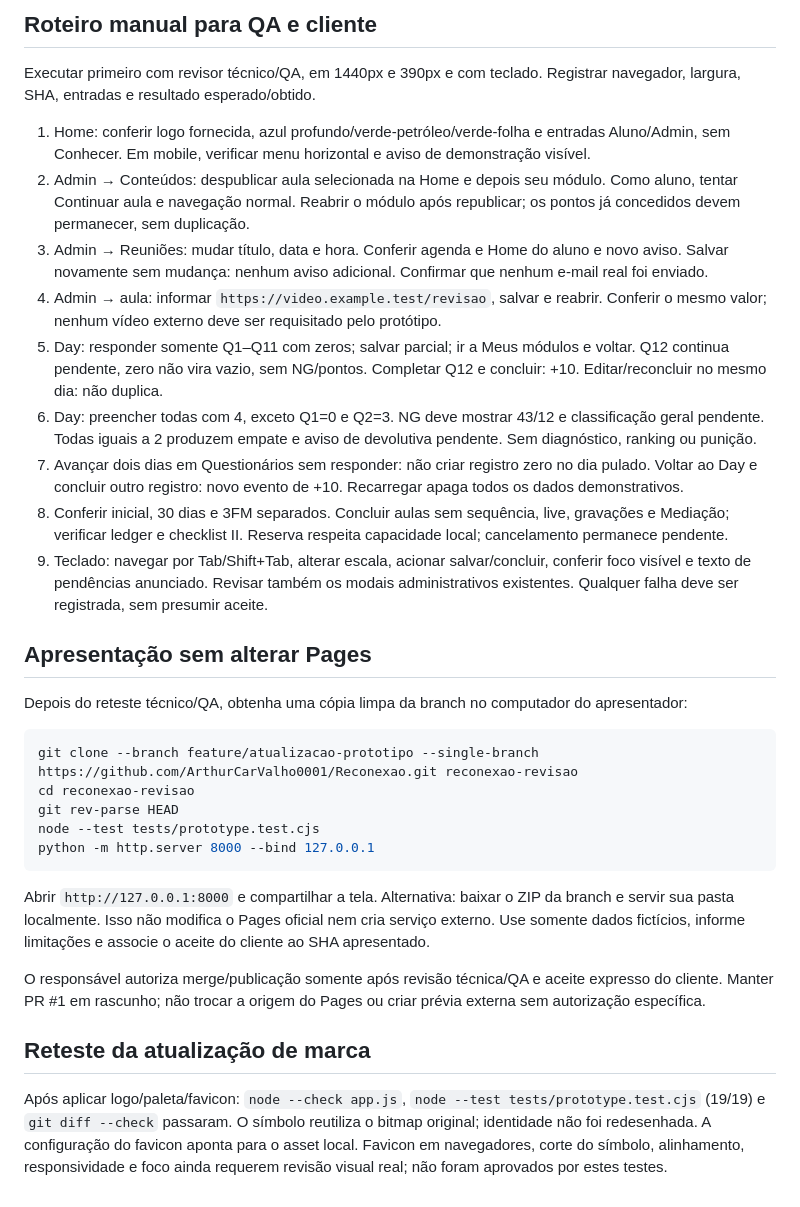
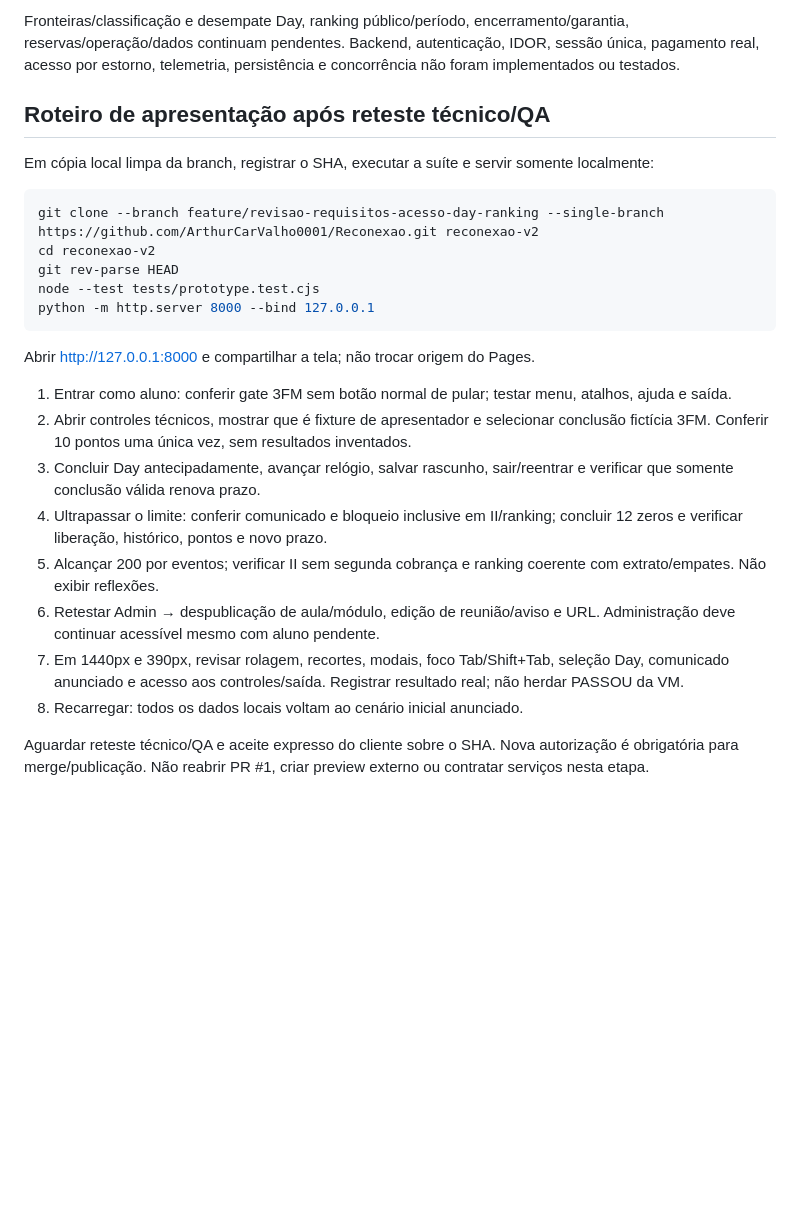
Before and after one commit to ArthurCarValho0001/Reconexao, a Markdown page: docs/TESTES_PROTOTIPO.md, the part around one of its changes. Rendered like a GitHub page; blank space fills up the shorter version.

````diff
--- a/docs/TESTES_PROTOTIPO.md
+++ b/docs/TESTES_PROTOTIPO.md
@@ -39,34 +41,27 @@ Os testes usam `node:vm` e DOM/FormData mínimos para executar as funções e o
 
-## Roteiro manual para QA e cliente
+Fronteiras/classificação e desempate Day, ranking público/período, encerramento/garantia, reservas/operação/dados continuam pendentes. Backend, autenticação, IDOR, sessão única, pagamento real, acesso por estorno, telemetria, persistência e concorrência não foram implementados ou testados.
 
-Executar primeiro com revisor técnico/QA, em 1440px e 390px e com teclado. Registrar navegador, largura, SHA, entradas e resultado esperado/obtido.
+## Roteiro de apresentação após reteste técnico/QA
 
-1. Home: conferir logo fornecida, azul profundo/verde-petróleo/verde-folha e entradas Aluno/Admin, sem Conhecer. Em mobile, verificar menu horizontal e aviso de demonstração visível.
-2. Admin → Conteúdos: despublicar aula selecionada na Home e depois seu módulo. Como aluno, tentar Continuar aula e navegação normal. Reabrir o módulo após republicar; os pontos já concedidos devem permanecer, sem duplicação.
-3. Admin → Reuniões: mudar título, data e hora. Conferir agenda e Home do aluno e novo aviso. Salvar novamente sem mudança: nenhum aviso adicional. Confirmar que nenhum e-mail real foi enviado.
-4. Admin → aula: informar `https://video.example.test/revisao`, salvar e reabrir. Conferir o mesmo valor; nenhum vídeo externo deve ser requisitado pelo protótipo.
-5. Day: responder somente Q1–Q11 com zeros; salvar parcial; ir a Meus módulos e voltar. Q12 continua pendente, zero não vira vazio, sem NG/pontos. Completar Q12 e concluir: +10. Editar/reconcluir no mesmo dia: não duplica.
-6. Day: preencher todas com 4, exceto Q1=0 e Q2=3. NG deve mostrar 43/12 e classificação geral pendente. Todas iguais a 2 produzem empate e aviso de devolutiva pendente. Sem diagnóstico, ranking ou punição.
-7. Avançar dois dias em Questionários sem responder: não criar registro zero no dia pulado. Voltar ao Day e concluir outro registro: novo evento de +10. Recarregar apaga todos os dados demonstrativos.
-8. Conferir inicial, 30 dias e 3FM separados. Concluir aulas sem sequência, live, gravações e Mediação; verificar ledger e checklist II. Reserva respeita capacidade local; cancelamento permanece pendente.
-9. Teclado: navegar por Tab/Shift+Tab, alterar escala, acionar salvar/concluir, conferir foco visível e texto de pendências anunciado. Revisar também os modais administrativos existentes. Qualquer falha deve ser registrada, sem presumir aceite.
+Em cópia local limpa da branch, registrar o SHA, executar a suíte e servir somente localmente:
 
-## Apresentação sem alterar Pages
-
-Depois do reteste técnico/QA, obtenha uma cópia limpa da branch no computador do apresentador:
-
-```sh
-git clone --branch feature/atualizacao-prototipo --single-branch https://github.com/ArthurCarValho0001/Reconexao.git reconexao-revisao
-cd reconexao-revisao
+~~~sh
+git clone --branch feature/revisao-requisitos-acesso-day-ranking --single-branch https://github.com/ArthurCarValho0001/Reconexao.git reconexao-v2
+cd reconexao-v2
 git rev-parse HEAD
 node --test tests/prototype.test.cjs
 python -m http.server 8000 --bind 127.0.0.1
-```
+~~~
 
-Abrir `http://127.0.0.1:8000` e compartilhar a tela. Alternativa: baixar o ZIP da branch e servir sua pasta localmente. Isso não modifica o Pages oficial nem cria serviço externo. Use somente dados fictícios, informe limitações e associe o aceite do cliente ao SHA apresentado.
+Abrir http://127.0.0.1:8000 e compartilhar a tela; não trocar origem do Pages.
 
-O responsável autoriza merge/publicação somente após revisão técnica/QA e aceite expresso do cliente. Manter PR #1 em rascunho; não trocar a origem do Pages ou criar prévia externa sem autorização específica.
+1. Entrar como aluno: conferir gate 3FM sem botão normal de pular; testar menu, atalhos, ajuda e saída.
+2. Abrir controles técnicos, mostrar que é fixture de apresentador e selecionar conclusão fictícia 3FM. Conferir 10 pontos uma única vez, sem resultados inventados.
+3. Concluir Day antecipadamente, avançar relógio, salvar rascunho, sair/reentrar e verificar que somente conclusão válida renova prazo.
+4. Ultrapassar o limite: conferir comunicado e bloqueio inclusive em II/ranking; concluir 12 zeros e verificar liberação, histórico, pontos e novo prazo.
+5. Alcançar 200 por eventos; verificar II sem segunda cobrança e ranking coerente com extrato/empates. Não exibir reflexões.
+6. Retestar Admin → despublicação de aula/módulo, edição de reunião/aviso e URL. Administração deve continuar acessível mesmo com aluno pendente.
+7. Em 1440px e 390px, revisar rolagem, recortes, modais, foco Tab/Shift+Tab, seleção Day, comunicado anunciado e acesso aos controles/saída. Registrar resultado real; não herdar PASSOU da VM.
+8. Recarregar: todos os dados locais voltam ao cenário inicial anunciado.
 
-## Reteste da atualização de marca
-
-Após aplicar logo/paleta/favicon: `node --check app.js`, `node --test tests/prototype.test.cjs` (19/19) e `git diff --check` passaram. O símbolo reutiliza o bitmap original; identidade não foi redesenhada. A configuração do favicon aponta para o asset local. Favicon em navegadores, corte do símbolo, alinhamento, responsividade e foco ainda requerem revisão visual real; não foram aprovados por estes testes.
+Aguardar reteste técnico/QA e aceite expresso do cliente sobre o SHA. Nova autorização é obrigatória para merge/publicação. Não reabrir PR #1, criar preview externo ou contratar serviços nesta etapa.
````
Also changed, not shown: other parts of docs/TESTES_PROTOTIPO.md (+32 -30 lines).
